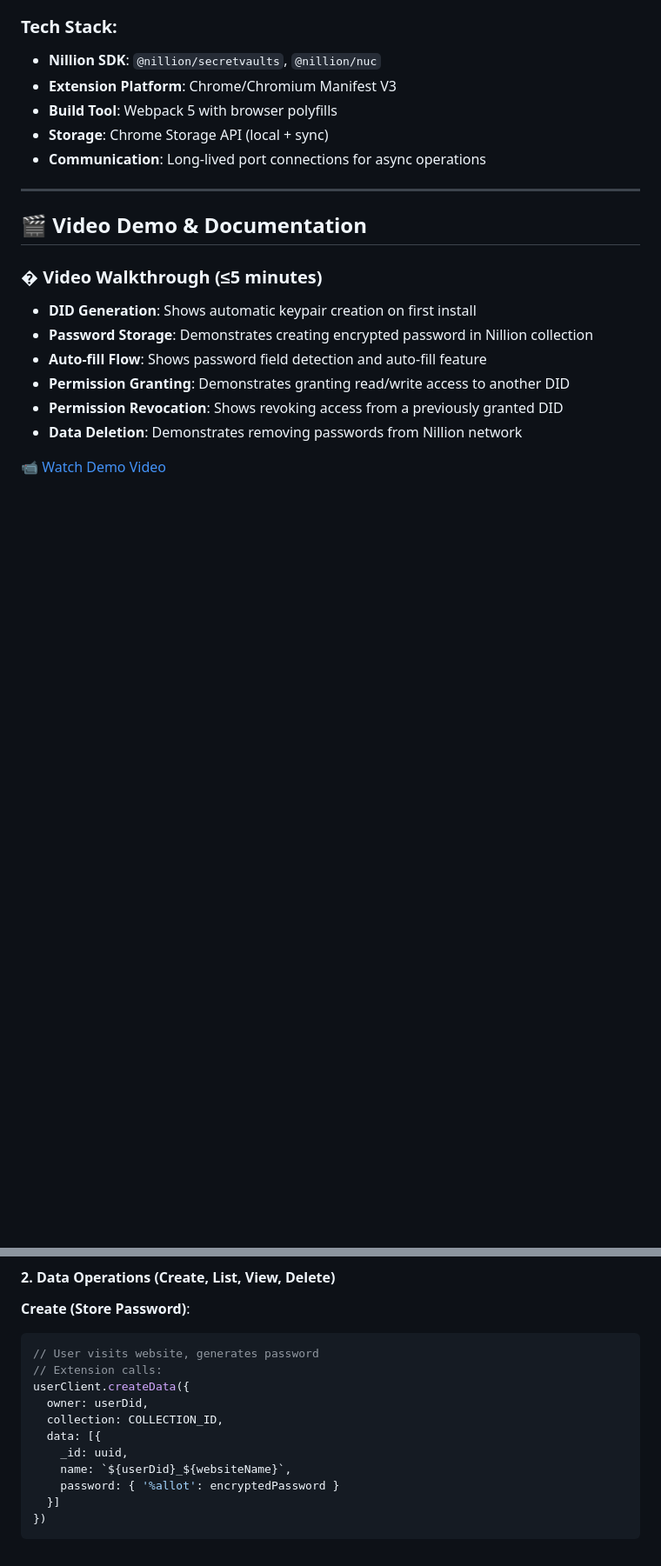
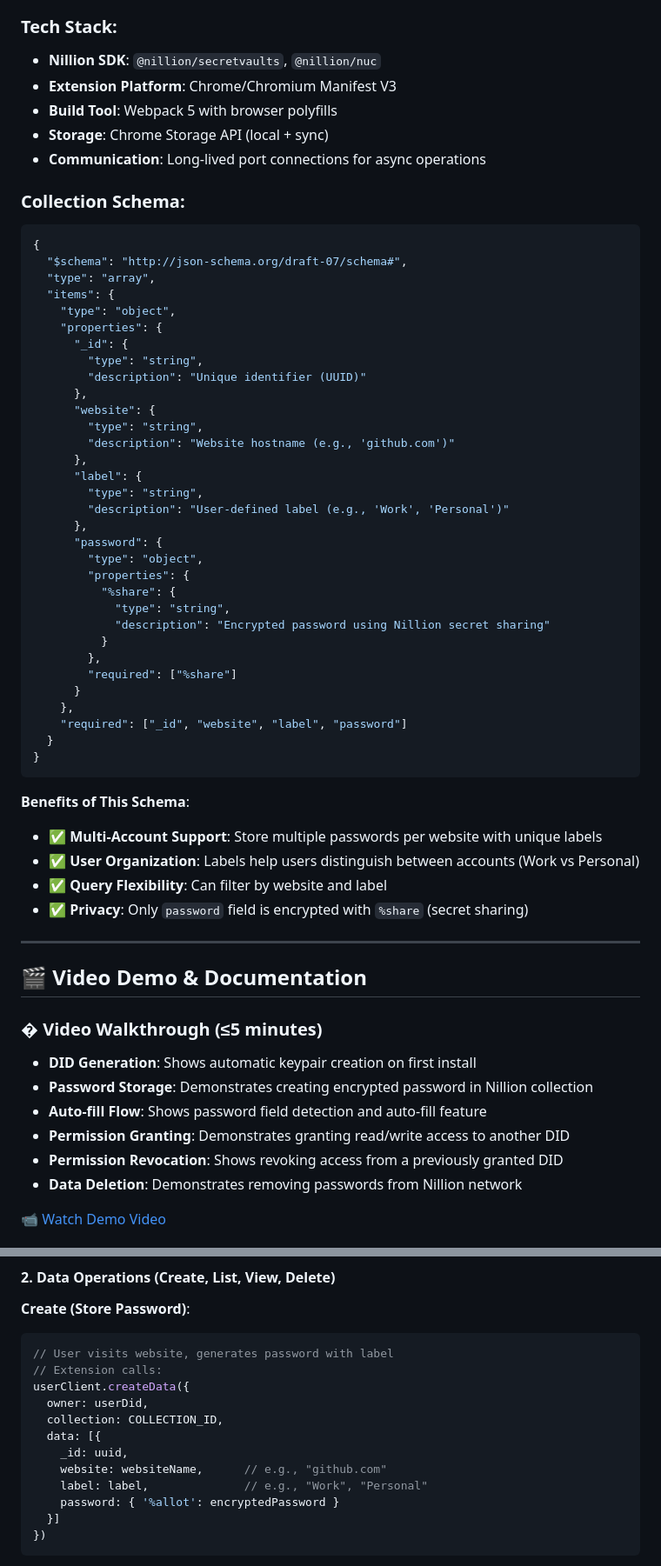
Before and after one commit to Nith567/nillion-chrome-extension, a Markdown page: README.md, 2 parts joined by grey strips. Shown at 87% size. GitHub-like rendering; blank space fills up the shorter version.

````diff
--- a/README.md
+++ b/README.md
@@ -90,6 +94,48 @@ This project is a submission for the **Nillion Private Data Manager Bounty**, pr
 - **Storage**: Chrome Storage API (local + sync)
 - **Communication**: Long-lived port connections for async operations
 
+### Collection Schema:
+```json
+{
+  "$schema": "http://json-schema.org/draft-07/schema#",
+  "type": "array",
+  "items": {
+    "type": "object",
+    "properties": {
+      "_id": {
+        "type": "string",
+        "description": "Unique identifier (UUID)"
+      },
+      "website": {
+        "type": "string",
+        "description": "Website hostname (e.g., 'github.com')"
+      },
+      "label": {
+        "type": "string",
+        "description": "User-defined label (e.g., 'Work', 'Personal')"
+      },
+      "password": {
+        "type": "object",
+        "properties": {
+          "%share": {
+            "type": "string",
+            "description": "Encrypted password using Nillion secret sharing"
+          }
+        },
+        "required": ["%share"]
+      }
+    },
+    "required": ["_id", "website", "label", "password"]
+  }
+}
+```
+
+**Benefits of This Schema**:
+- ✅ **Multi-Account Support**: Store multiple passwords per website with unique labels
+- ✅ **User Organization**: Labels help users distinguish between accounts (Work vs Personal)
+- ✅ **Query Flexibility**: Can filter by website and label
+- ✅ **Privacy**: Only `password` field is encrypted with `%share` (secret sharing)
+
 ---
 
 
@@ -118,14 +164,15 @@ This project is a submission for the **Nillion Private Data Manager Bounty**, pr
 
 **Create (Store Password)**:
 ```javascript
-// User visits website, generates password
+// User visits website, generates password with label
 // Extension calls:
 userClient.createData({
   owner: userDid,
   collection: COLLECTION_ID,
   data: [{
     _id: uuid,
-    name: `${userDid}_${websiteName}`,
+    website: websiteName,      // e.g., "github.com"
+    label: label,              // e.g., "Work", "Personal"
     password: { '%allot': encryptedPassword }
   }]
 })
````
Also changed, not shown: other parts of README.md (+21 -11 lines).
